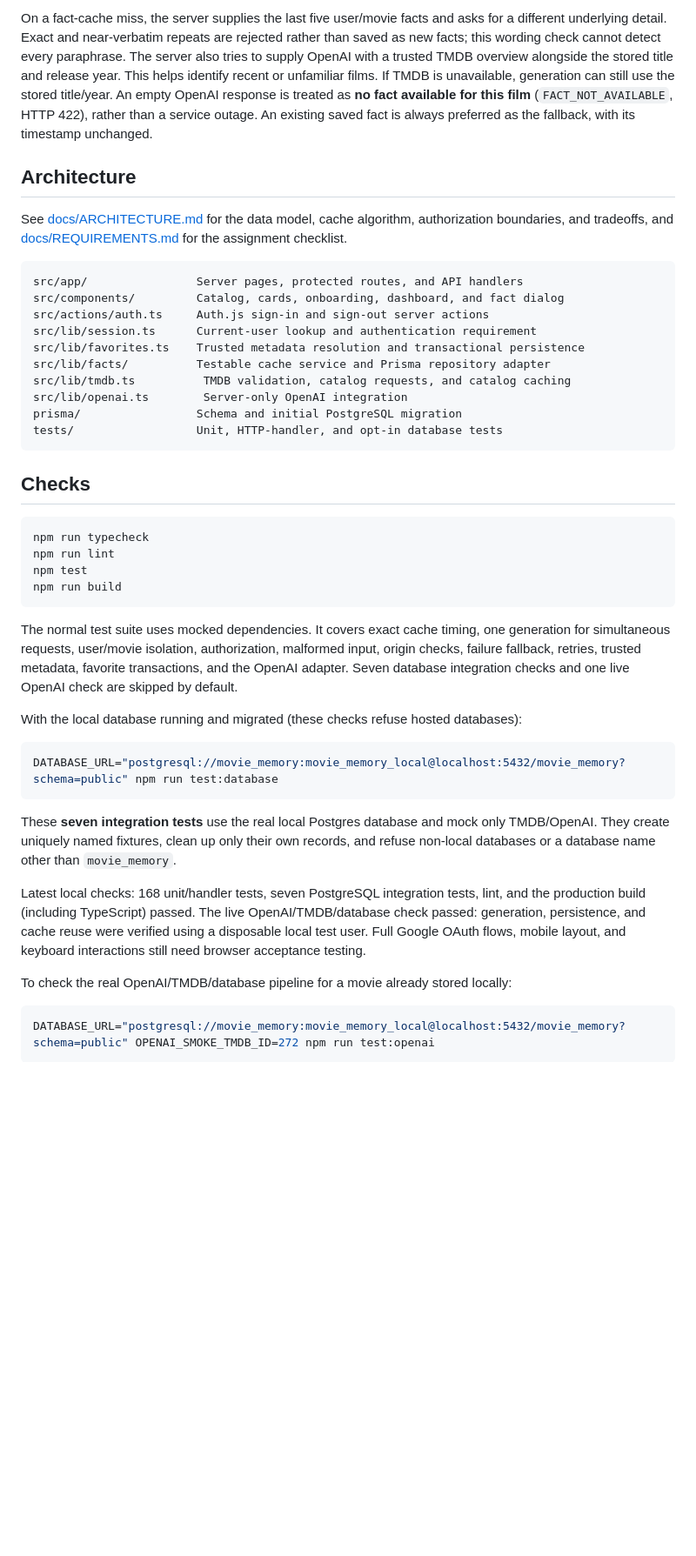
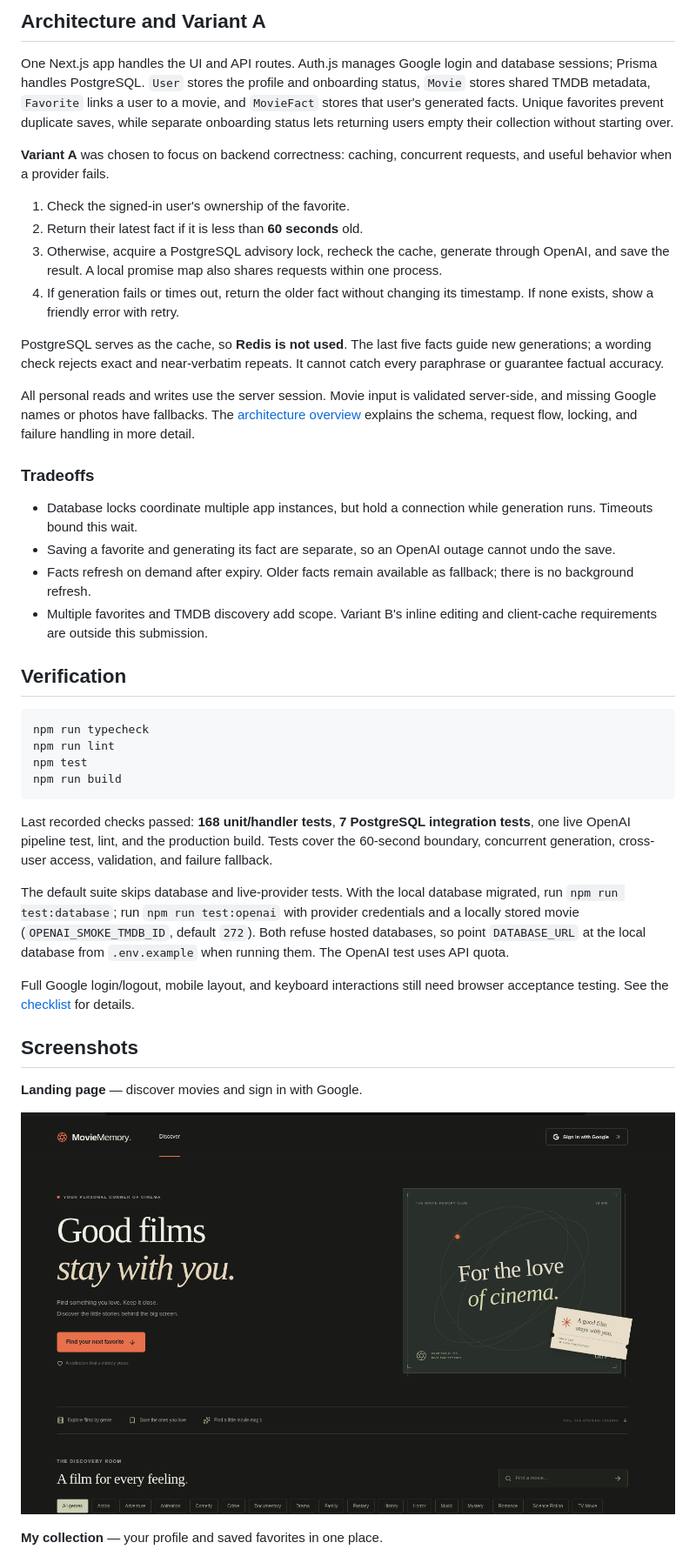
Before and after one commit to SumanthAitham/Favourite-Movies, a Markdown page: README.md, the part around one of its changes. Shown at 87% size. GitHub-like rendering; pictures changed too: docs/screenshots/landing.png (added); blank space fills up the shorter version.

````diff
--- a/README.md
+++ b/README.md
@@ -57,24 +59,27 @@ TMDB credentials are available in your TMDB account’s API settings. Create an
 
-On a fact-cache miss, the server supplies the last five user/movie facts and asks for a different underlying detail. Exact and near-verbatim repeats are rejected rather than saved as new facts; this wording check cannot detect every paraphrase. The server also tries to supply OpenAI with a trusted TMDB overview alongside the stored title and release year. This helps identify recent or unfamiliar films. If TMDB is unavailable, generation can still use the stored title/year. An empty OpenAI response is treated as **no fact available for this film** (`FACT_NOT_AVAILABLE`, HTTP 422), rather than a service outage. An existing saved fact is always preferred as the fallback, with its timestamp unchanged.
+## Architecture and Variant A
 
-## Architecture
+One Next.js app handles the UI and API routes. Auth.js manages Google login and database sessions; Prisma handles PostgreSQL. `User` stores the profile and onboarding status, `Movie` stores shared TMDB metadata, `Favorite` links a user to a movie, and `MovieFact` stores that user's generated facts. Unique favorites prevent duplicate saves, while separate onboarding status lets returning users empty their collection without starting over.
 
-See [docs/ARCHITECTURE.md](docs/ARCHITECTURE.md) for the data model, cache algorithm, authorization boundaries, and tradeoffs, and [docs/REQUIREMENTS.md](docs/REQUIREMENTS.md) for the assignment checklist.
+**Variant A** was chosen to focus on backend correctness: caching, concurrent requests, and useful behavior when a provider fails.
 
-```text
-src/app/                Server pages, protected routes, and API handlers
-src/components/         Catalog, cards, onboarding, dashboard, and fact dialog
-src/actions/auth.ts     Auth.js sign-in and sign-out server actions
-src/lib/session.ts      Current-user lookup and authentication requirement
-src/lib/favorites.ts    Trusted metadata resolution and transactional persistence
-src/lib/facts/          Testable cache service and Prisma repository adapter
-src/lib/tmdb.ts          TMDB validation, catalog requests, and catalog caching
-src/lib/openai.ts        Server-only OpenAI integration
-prisma/                 Schema and initial PostgreSQL migration
-tests/                  Unit, HTTP-handler, and opt-in database tests
-```
+1. Check the signed-in user's ownership of the favorite.
+2. Return their latest fact if it is less than **60 seconds** old.
+3. Otherwise, acquire a PostgreSQL advisory lock, recheck the cache, generate through OpenAI, and save the result. A local promise map also shares requests within one process.
+4. If generation fails or times out, return the older fact without changing its timestamp. If none exists, show a friendly error with retry.
 
-## Checks
+PostgreSQL serves as the cache, so **Redis is not used**. The last five facts guide new generations; a wording check rejects exact and near-verbatim repeats. It cannot catch every paraphrase or guarantee factual accuracy.
+
+All personal reads and writes use the server session. Movie input is validated server-side, and missing Google names or photos have fallbacks. The [architecture overview](docs/ARCHITECTURE.md) explains the schema, request flow, locking, and failure handling in more detail.
+
+### Tradeoffs
+
+- Database locks coordinate multiple app instances, but hold a connection while generation runs. Timeouts bound this wait.
+- Saving a favorite and generating its fact are separate, so an OpenAI outage cannot undo the save.
+- Facts refresh on demand after expiry. Older facts remain available as fallback; there is no background refresh.
+- Multiple favorites and TMDB discovery add scope. Variant B's inline editing and client-cache requirements are outside this submission.
+
+## Verification
 
 ```bash
 npm run typecheck
@@ -83,21 +88,17 @@ npm test
 npm run build
 ```
 
-The normal test suite uses mocked dependencies. It covers exact cache timing, one generation for simultaneous requests, user/movie isolation, authorization, malformed input, origin checks, failure fallback, retries, trusted metadata, favorite transactions, and the OpenAI adapter. Seven database integration checks and one live OpenAI check are skipped by default.
+Last recorded checks passed: **168 unit/handler tests**, **7 PostgreSQL integration tests**, one live OpenAI pipeline test, lint, and the production build. Tests cover the 60-second boundary, concurrent generation, cross-user access, validation, and failure fallback.
 
-With the local database running and migrated (these checks refuse hosted databases):
+The default suite skips database and live-provider tests. With the local database migrated, run `npm run test:database`; run `npm run test:openai` with provider credentials and a locally stored movie (`OPENAI_SMOKE_TMDB_ID`, default `272`). Both refuse hosted databases, so point `DATABASE_URL` at the local database from `.env.example` when running them. The OpenAI test uses API quota.
 
-```bash
-DATABASE_URL="postgresql://movie_memory:movie_memory_local@localhost:5432/movie_memory?schema=public" npm run test:database
-```
+Full Google login/logout, mobile layout, and keyboard interactions still need browser acceptance testing. See the [checklist](docs/REQUIREMENTS.md) for details.
 
-These **seven integration tests** use the real local Postgres database and mock only TMDB/OpenAI. They create uniquely named fixtures, clean up only their own records, and refuse non-local databases or a database name other than `movie_memory`.
+## Screenshots
 
-Latest local checks: 168 unit/handler tests, seven PostgreSQL integration tests, lint, and the production build (including TypeScript) passed. The live OpenAI/TMDB/database check passed: generation, persistence, and cache reuse were verified using a disposable local test user. Full Google OAuth flows, mobile layout, and keyboard interactions still need browser acceptance testing.
+**Landing page** — discover movies and sign in with Google.
 
-To check the real OpenAI/TMDB/database pipeline for a movie already stored locally:
+![Movie Memory landing page with Google sign-in](docs/screenshots/landing.png)
 
-```bash
-DATABASE_URL="postgresql://movie_memory:movie_memory_local@localhost:5432/movie_memory?schema=public" OPENAI_SMOKE_TMDB_ID=272 npm run test:openai
-```
+**My collection** — your profile and saved favorites in one place.
 
````
Also changed, not shown: other parts of README.md (+42 -55 lines), docs/screenshots/dashboard.png (added), docs/screenshots/movie-fact.png (added), docs/screenshots/search.png (added).
